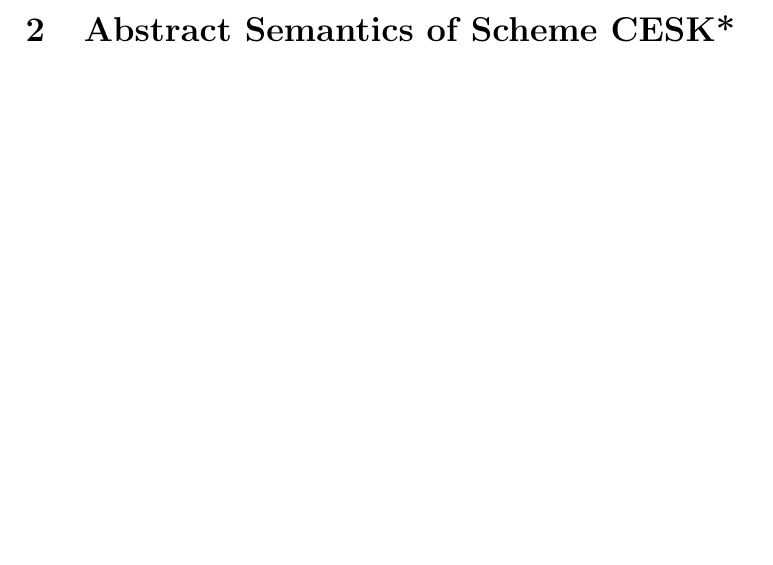
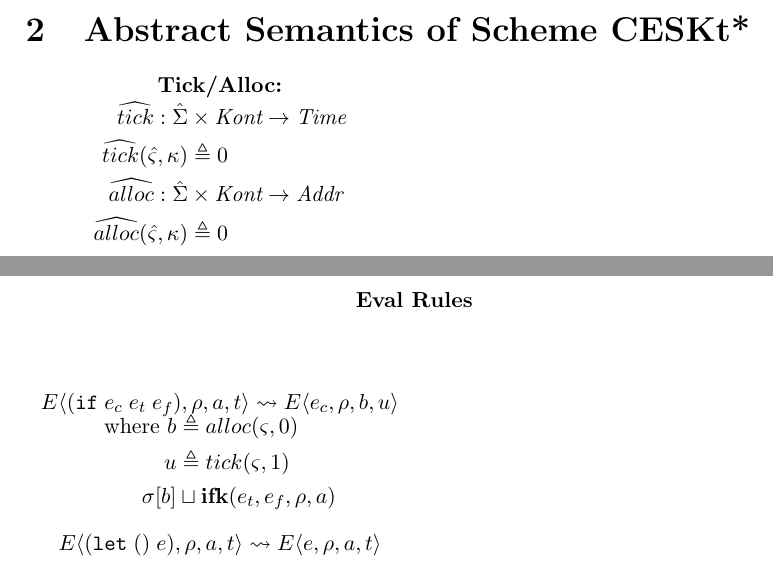
Before and after one commit to sinistersnare/aams, a LaTeX document (latex/formalism.tex): part of page 5 of 5 before the commit and two parts of pages 5 and 6 of 6 after it, the two joined at a grey line, cut so that both start at the same text, the shorter picture padded with empty space. Compiled offline with pdfLaTeX.

Commit message:
Some changes, start work on abstract formalization

```diff
--- a/latex/formalism.tex
+++ b/latex/formalism.tex
@@ -727,10 +723,59 @@ u &\triangleq tick(\varsigma, 1) \\
 
 
 \newpage
-\section{Abstract Semantics of Scheme CESK*}
+\section{Abstract Semantics of Scheme CESKt*}
+
+\begin{multicols*}{2}
+  \begin{center}
+    \textbf{Tick/Alloc:}
+  \end{center}
+  \vspace{-8mm}
+\begin{align*}
+  \widehat{tick} :  \hat{\Sigma} &\times \textit{Kont} \rightarrow \textit{Time} \\
+  \widehat{tick}(\hat{\varsigma}, \kappa) &\triangleq 0 \\
+  \widehat{alloc} : \hat{\Sigma} &\times \textit{Kont} \rightarrow \textit{Addr} \\
+  \widehat{alloc}(\hat{\varsigma}, \kappa) &\triangleq 0 \\
+\end{align*}
+\end{multicols*}
 
 
 
+\newpage
+
+\begin{multicols*}{2}
+[
+\begin{center}
+\textbf{Eval Rules} \\
+\end{center}
+]
+
+%%%%%%%%%%%%%%%%%%%%%%%%% IF EXPRESSION %%%%%%%%%%%%%%%%%%%%%%%%%
+\[
+  E\langle
+  \ifsyn{e_c}{e_t}{e_f} , \rho , a , t
+  \rangle
+  \leadsto
+  E\langle
+  e_c , \rho , b , u
+  \rangle
+\]
+\vspace{-13mm}
+\begin{align*}
+  \text{where } b &\triangleq alloc(\varsigma, 0) \\
+  u &\triangleq tick(\varsigma, 1) \\
+  \sigma[b] &\sqcup \textbf{ifk}(e_t, e_f, \rho, a)
+\end{align*}
+%%%%%%%%%%%%%%%%%%%%%%%%% LET EXPRESSION NO ARGSVALS %%%%%%%%%%%%%%%%%%%
+\vspace{-5mm}
+\[
+  E\langle
+  (\texttt{let}\;()\;e) , \rho , a , t
+  \rangle
+  \leadsto
+  E\langle
+  e , \rho , a , t
+  \rangle
+\]
 
 
 
```
Also changed, not shown: latex/formalism.pdf, latex/formalism.tex (32 more changed lines), 5 other files.
